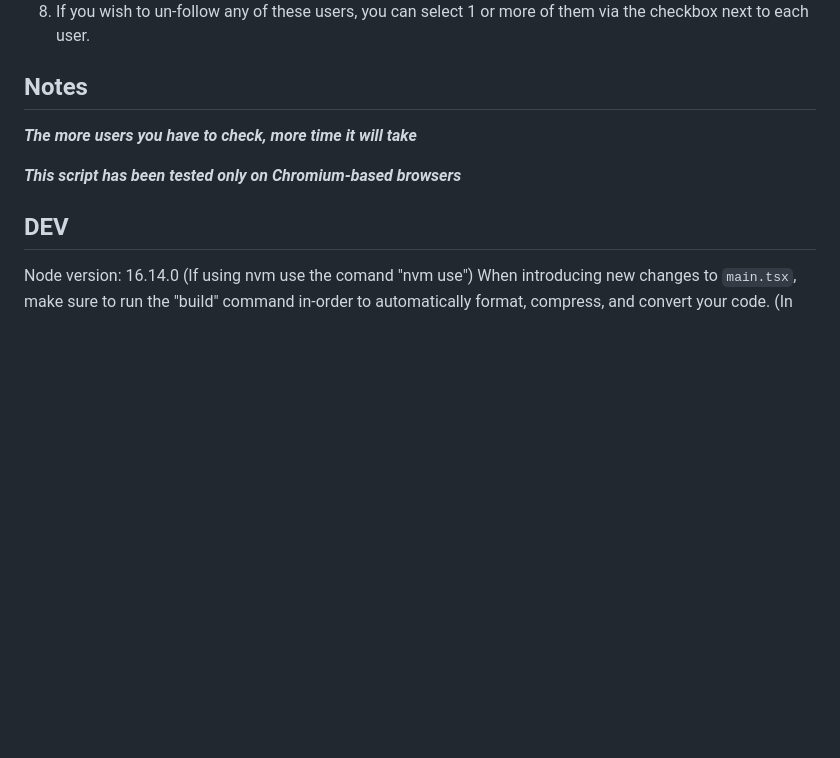
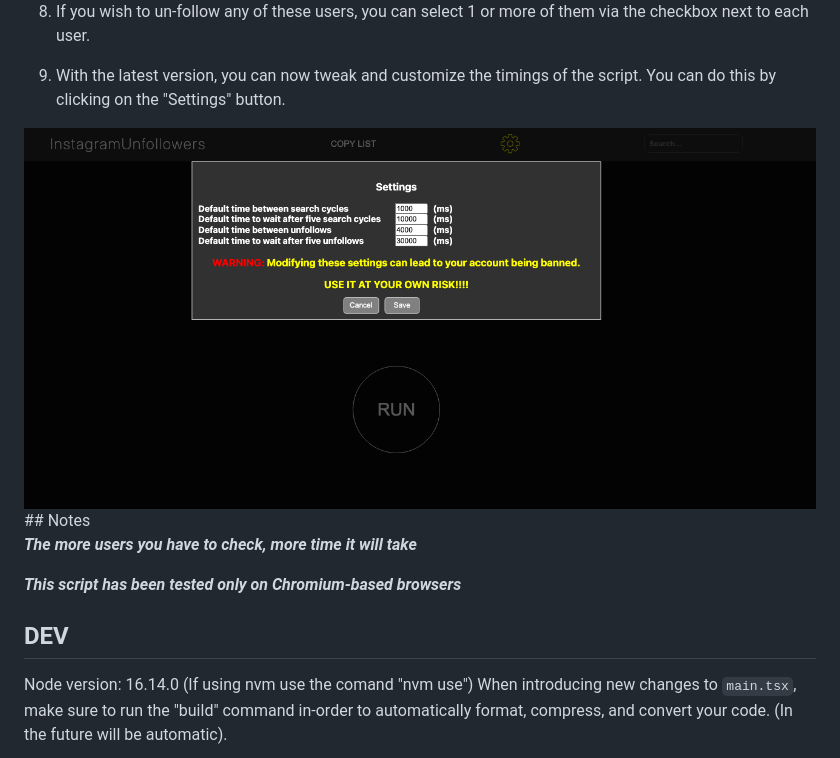
Before and after one commit to davidarroyo1234/InstagramUnfollowers, a Markdown page: README.md, the part around one of its changes. Drawn GitHub-style; pictures changed too: assets/settings.png (added); blank space fills up the shorter version.

Commit message:
Update readme (#180)

```diff
--- a/README.md
+++ b/README.md
@@ -35,6 +35,9 @@ This version utilizes the Instagram API for better performance.
 
 8. If you wish to un-follow any of these users, you can select 1 or more of them via the checkbox next to each user.
 
+9. With the latest version, you can now tweak and customize the timings of the script. You can do this by clicking on the "Settings" button.
+
+ <img src="./assets/settings.png" alt="Settings screen" />
 ## Notes
 
 **_The more users you have to check, more time it will take_**
```
Also changed, not shown: other parts of README.md (+1 -1 lines), 1 other file.
